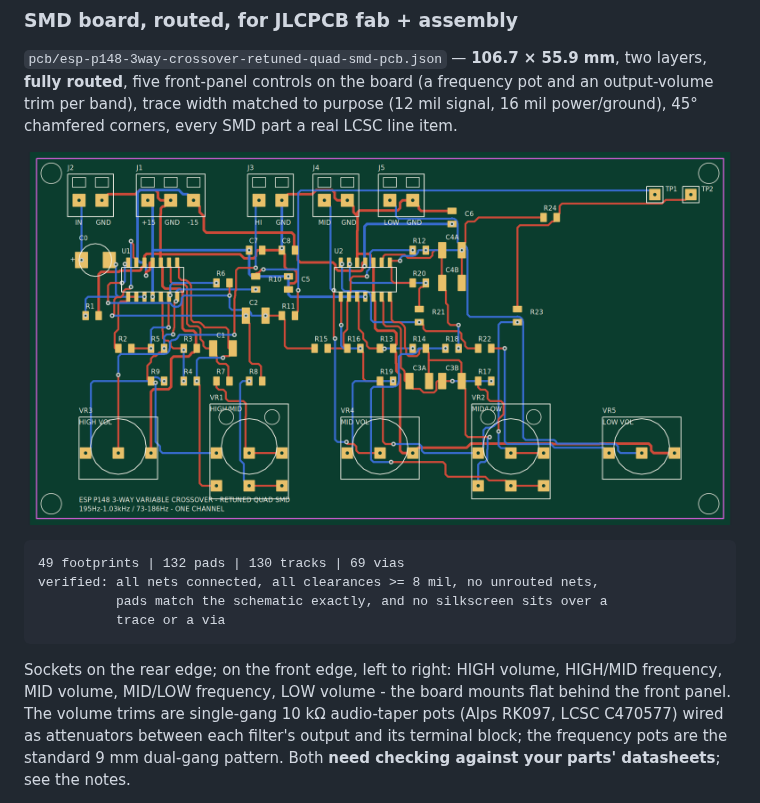
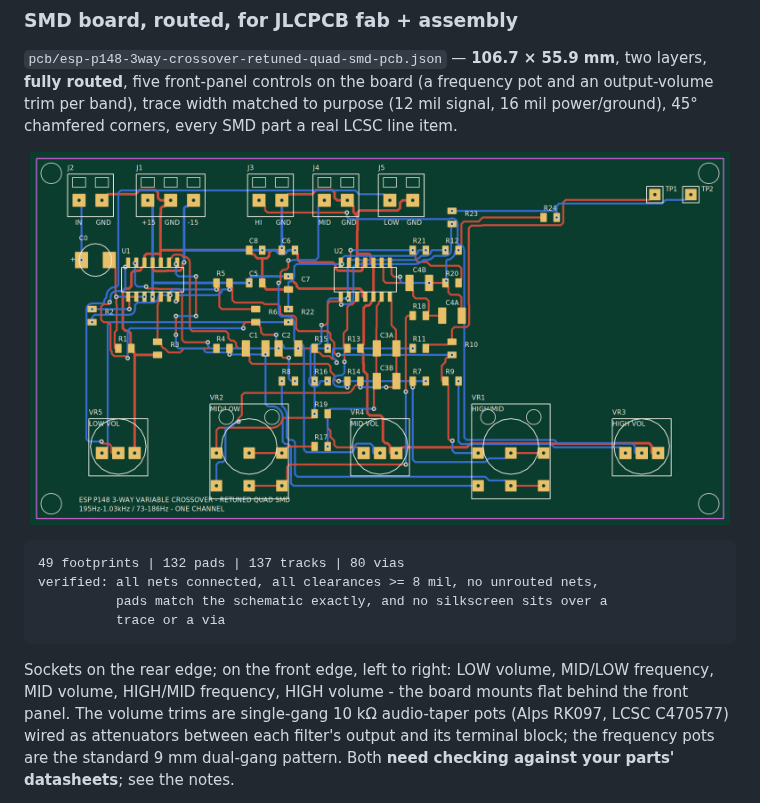
Before and after one commit to nict41/crossover, a Markdown page: README.md, the part around the change. Rendered like a GitHub page; pictures changed too: pcb/esp-p148-3way-crossover-retuned-quad-smd-pcb.png.

````diff
--- a/README.md
+++ b/README.md
@@ -188,14 +188,14 @@ SMD part a real LCSC line item.
 ![SMD board](pcb/esp-p148-3way-crossover-retuned-quad-smd-pcb.png)
 
 ```
-49 footprints | 132 pads | 130 tracks | 69 vias
+49 footprints | 132 pads | 137 tracks | 80 vias
 verified: all nets connected, all clearances >= 8 mil, no unrouted nets,
           pads match the schematic exactly, and no silkscreen sits over a
           trace or a via
 ```
 
-Sockets on the rear edge; on the front edge, left to right: HIGH volume,
-HIGH/MID frequency, MID volume, MID/LOW frequency, LOW volume - the board
+Sockets on the rear edge; on the front edge, left to right: LOW volume,
+MID/LOW frequency, MID volume, HIGH/MID frequency, HIGH volume - the board
 mounts flat behind the front panel. The volume trims are single-gang 10 kΩ
 audio-taper pots (Alps RK097, LCSC C470577) wired as attenuators between
 each filter's output and its terminal block; the frequency pots are the
````
Also changed, not shown: docs/pcb-notes-smd.md (+51 -25 lines), 4 other files.
